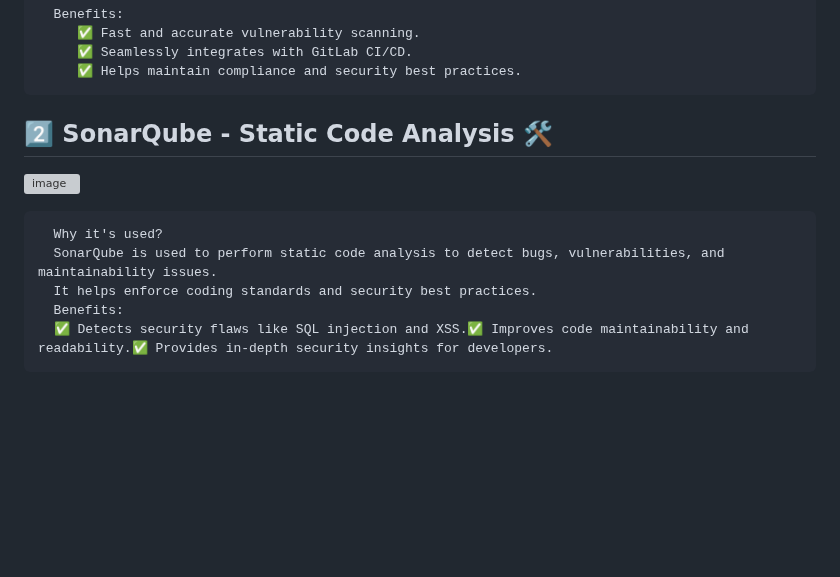
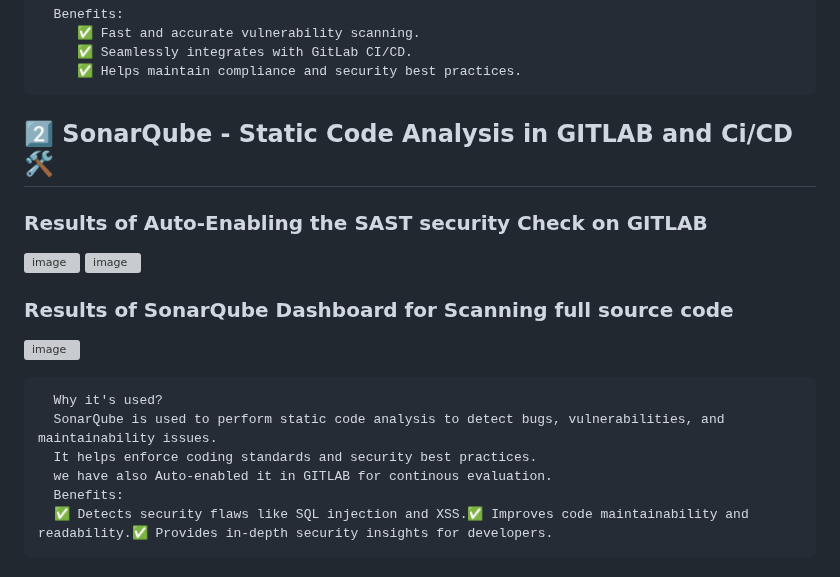
Before and after one commit to 0xfarben/ortho-secure, a Markdown page: README.md, the part around the change. Drawn GitHub-style; blank space fills up the shorter version; grey boxes are pictures that could not be loaded.

```diff
--- a/README.md
+++ b/README.md
@@ -78,13 +78,19 @@ Security is a top priority in this project. Below are the DevSecOps security too
          ✅ Seamlessly integrates with GitLab CI/CD.
          ✅ Helps maintain compliance and security best practices.
 
-## 2️⃣ SonarQube - Static Code Analysis 🛠️
+## 2️⃣ SonarQube - Static Code Analysis in GITLAB and Ci/CD 🛠️
 
+### Results of Auto-Enabling the SAST security Check on GITLAB
+   ![image](https://github.com/user-attachments/assets/b916bb90-5248-4208-b0e4-d0f28d252c51)
+   ![image](https://github.com/user-attachments/assets/013531a8-5bd4-4e4b-94e2-bba995da995d)
+
+### Results of SonarQube Dashboard for Scanning full source code
    ![image](https://github.com/user-attachments/assets/11b19c65-6778-4a14-b06e-f3bc43fa418a)
 
       Why it's used?
       SonarQube is used to perform static code analysis to detect bugs, vulnerabilities, and maintainability issues.
       It helps enforce coding standards and security best practices.
+      we have also Auto-enabled it in GITLAB for continous evaluation.
       Benefits:
       ✅ Detects security flaws like SQL injection and XSS.✅ Improves code maintainability and readability.✅ Provides in-depth security insights for developers.
 
```
